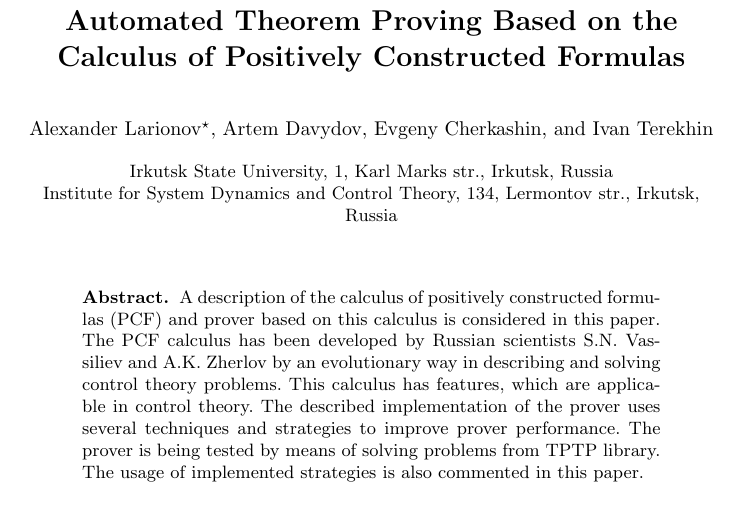
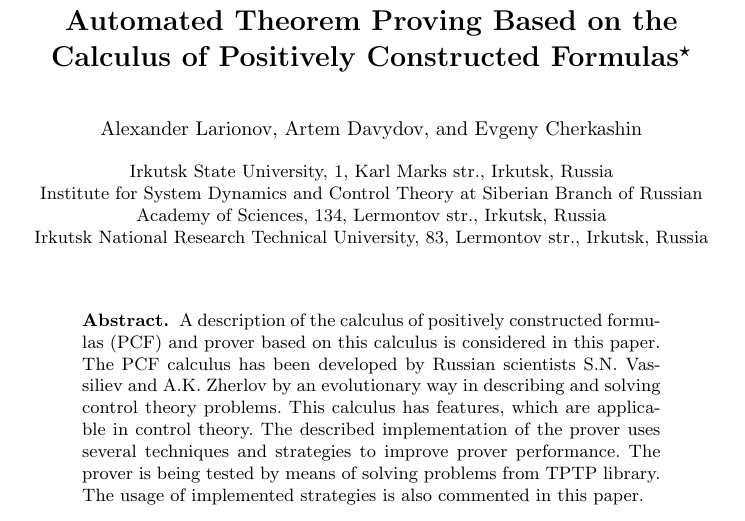
Before and after one commit to eugeneai/LFCS-2016-Paper, a LaTeX thesis (paper.tex): part of page 1 of 15, cut so that both start at the same text. Compiled offline with pdfLaTeX.

Commit message:
Title slightly corrected.

```diff
--- a/paper.tex
+++ b/paper.tex
@@ -43,9 +43,7 @@
 % their surnames. This ensures that the names appear correctly in
 % the running heads and the author index.
 %
-\author{Alexander Larionov%
-\thanks{Ok}%
-\and Artem Davydov\and Evgeny Cherkashin\and Ivan Terekhin}
+\author{Alexander Larionov\and Artem Davydov\and Evgeny Cherkashin}
 %
 %\authorrunning{Lecture Notes in Computer Science: Authors' Instructions}
 % (feature abused for this document to repeat the title also on left hand pages)
@@ -54,8 +52,11 @@
 % unless you accept that it will be published
 \institute{Irkutsk State University,
               1, Karl Marks str., Irkutsk, Russia \\
-           Institute for System Dynamics and Control Theory,
-              134, Lermontov str., Irkutsk, Russia
+           Institute for System Dynamics and Control Theory at Siberian Branch
+              of Russian Academy of Sciences,
+              134, Lermontov str., Irkutsk, Russia\\
+           Irkutsk National Research Technical University,
+              83, Lermontov str., Irkutsk, Russia
 %\mailsa\\
 %\mailsb\\
 %\mailsc\\
```
Also changed, not shown: paper.tex (7 more changed lines).
